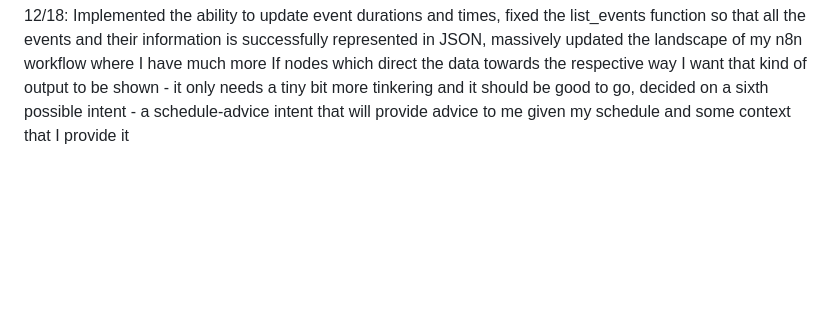
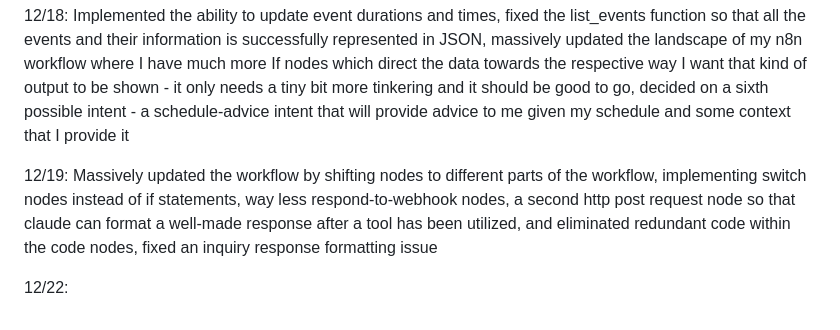
Before and after one commit to wbhager/Python-Practice, a Markdown page: FirstAIAgent/readme.md, the part around the change. Drawn GitHub-style; blank space fills up the shorter version.

Commit message:
Updated readme with the work completed on 12/19

```diff
--- a/FirstAIAgent/readme.md
+++ b/FirstAIAgent/readme.md
@@ -103,3 +103,7 @@ to bring to life a user interface for my agent that I intend to make look like s
 12/17: Implemented the ability to perform either a tool action and indicate success or provide the full claude reply for a normal question/statement (needed an if block in n8n to accomplish this), fixed bug that had originally made my responses start at the duration time I specified (set an additional rule in the system prompt), set up notifications so that the user can set as many notifications as they want, email or regular notification, on a singular event, added scroll-to-bottom button next to the chat input container, added a "star" functionality where a user can mark an important message, a cool shine animation flows through, and the message turns into a gold color, gave my secondary buttons next to the input-chat container some different colors, made the background of light mode slightly darker, got rid of a bit of redundant code in my css file
 
 12/18: Implemented the ability to update event durations and times, fixed the list_events function so that all the events and their information is successfully represented in JSON, massively updated the landscape of my n8n workflow where I have much more If nodes which direct the data towards the respective way I want that kind of output to be shown - it only needs a tiny bit more tinkering and it should be good to go, decided on a sixth possible intent - a schedule-advice intent that will provide advice to me given my schedule and some context that I provide it
+
+12/19: Massively updated the workflow by shifting nodes to different parts of the workflow, implementing switch nodes instead of if statements, way less respond-to-webhook nodes, a second http post request node so that claude can format a well-made response after a tool has been utilized, and eliminated redundant code within the code nodes, fixed an inquiry response formatting issue
+
+12/22:
```
